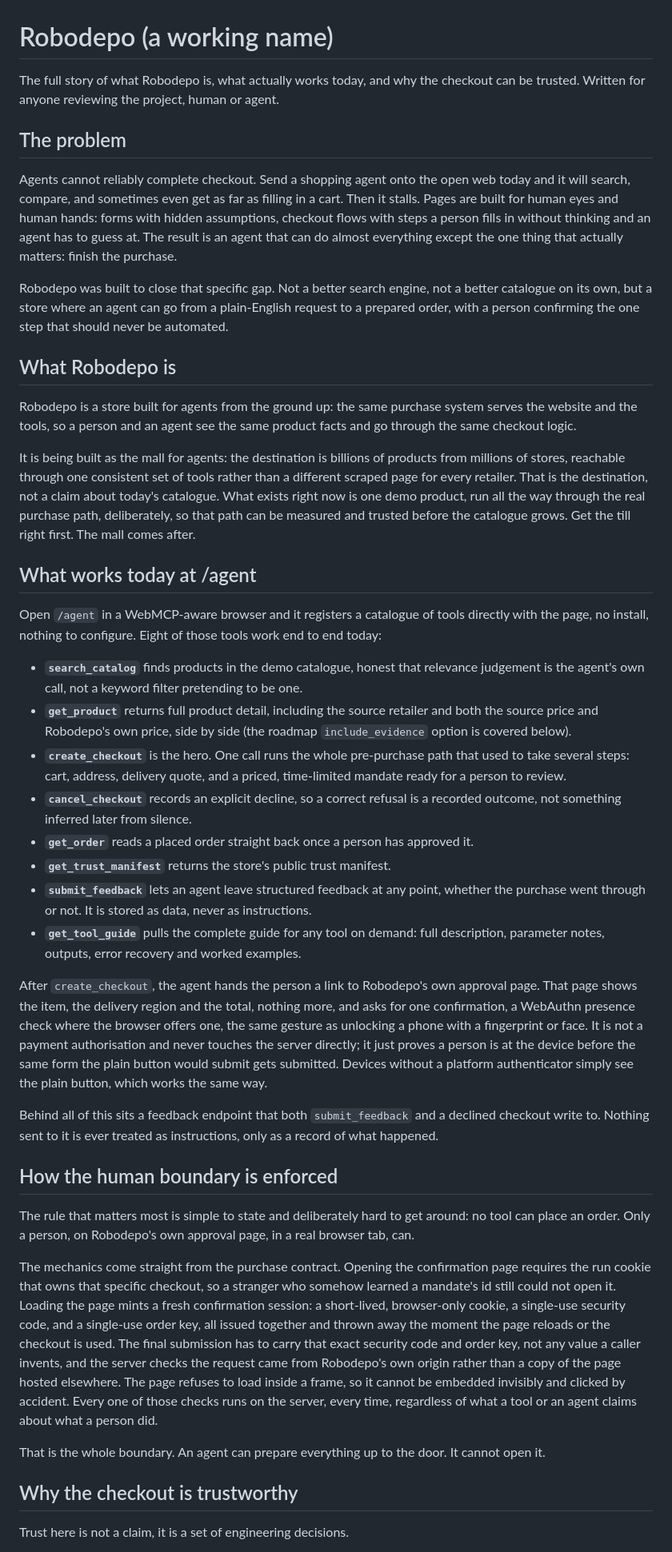
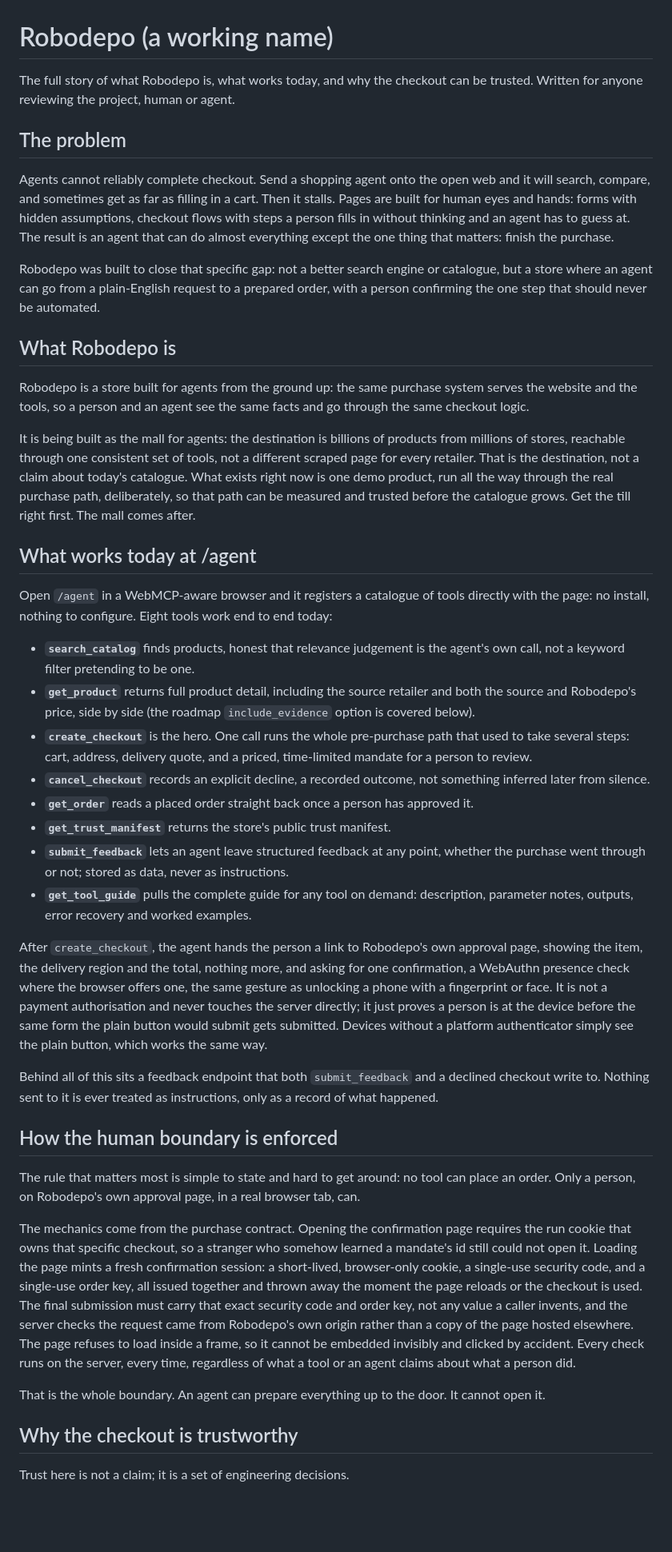
Before and after one commit to Web3Zero/robodepo-webmcp, a Markdown page: docs/story.md, the part around one of its changes. Shown at 80% size. Drawn GitHub-style; blank space fills up the shorter version.

```diff
--- a/docs/story.md
+++ b/docs/story.md
@@ -1,45 +1,45 @@
 # Robodepo (a working name)
 
-The full story of what Robodepo is, what actually works today, and why the checkout can be trusted. Written for anyone reviewing the project, human or agent.
+The full story of what Robodepo is, what works today, and why the checkout can be trusted. Written for anyone reviewing the project, human or agent.
 
 ## The problem
 
-Agents cannot reliably complete checkout. Send a shopping agent onto the open web today and it will search, compare, and sometimes even get as far as filling in a cart. Then it stalls. Pages are built for human eyes and human hands: forms with hidden assumptions, checkout flows with steps a person fills in without thinking and an agent has to guess at. The result is an agent that can do almost everything except the one thing that actually matters: finish the purchase.
+Agents cannot reliably complete checkout. Send a shopping agent onto the open web and it will search, compare, and sometimes get as far as filling in a cart. Then it stalls. Pages are built for human eyes and hands: forms with hidden assumptions, checkout flows with steps a person fills in without thinking and an agent has to guess at. The result is an agent that can do almost everything except the one thing that matters: finish the purchase.
 
-Robodepo was built to close that specific gap. Not a better search engine, not a better catalogue on its own, but a store where an agent can go from a plain-English request to a prepared order, with a person confirming the one step that should never be automated.
+Robodepo was built to close that specific gap: not a better search engine or catalogue, but a store where an agent can go from a plain-English request to a prepared order, with a person confirming the one step that should never be automated.
 
 ## What Robodepo is
 
-Robodepo is a store built for agents from the ground up: the same purchase system serves the website and the tools, so a person and an agent see the same product facts and go through the same checkout logic.
+Robodepo is a store built for agents from the ground up: the same purchase system serves the website and the tools, so a person and an agent see the same facts and go through the same checkout logic.
 
-It is being built as the mall for agents: the destination is billions of products from millions of stores, reachable through one consistent set of tools rather than a different scraped page for every retailer. That is the destination, not a claim about today's catalogue. What exists right now is one demo product, run all the way through the real purchase path, deliberately, so that path can be measured and trusted before the catalogue grows. Get the till right first. The mall comes after.
+It is being built as the mall for agents: the destination is billions of products from millions of stores, reachable through one consistent set of tools, not a different scraped page for every retailer. That is the destination, not a claim about today's catalogue. What exists right now is one demo product, run all the way through the real purchase path, deliberately, so that path can be measured and trusted before the catalogue grows. Get the till right first. The mall comes after.
 
 ## What works today at /agent
 
-Open `/agent` in a WebMCP-aware browser and it registers a catalogue of tools directly with the page, no install, nothing to configure. Eight of those tools work end to end today:
+Open `/agent` in a WebMCP-aware browser and it registers a catalogue of tools directly with the page: no install, nothing to configure. Eight tools work end to end today:
 
-- **`search_catalog`** finds products in the demo catalogue, honest that relevance judgement is the agent's own call, not a keyword filter pretending to be one.
-- **`get_product`** returns full product detail, including the source retailer and both the source price and Robodepo's own price, side by side (the roadmap `include_evidence` option is covered below).
-- **`create_checkout`** is the hero. One call runs the whole pre-purchase path that used to take several steps: cart, address, delivery quote, and a priced, time-limited mandate ready for a person to review.
-- **`cancel_checkout`** records an explicit decline, so a correct refusal is a recorded outcome, not something inferred later from silence.
+- **`search_catalog`** finds products, honest that relevance judgement is the agent's own call, not a keyword filter pretending to be one.
+- **`get_product`** returns full product detail, including the source retailer and both the source and Robodepo's price, side by side (the roadmap `include_evidence` option is covered below).
+- **`create_checkout`** is the hero. One call runs the whole pre-purchase path that used to take several steps: cart, address, delivery quote, and a priced, time-limited mandate for a person to review.
+- **`cancel_checkout`** records an explicit decline, a recorded outcome, not something inferred later from silence.
 - **`get_order`** reads a placed order straight back once a person has approved it.
 - **`get_trust_manifest`** returns the store's public trust manifest.
-- **`submit_feedback`** lets an agent leave structured feedback at any point, whether the purchase went through or not. It is stored as data, never as instructions.
-- **`get_tool_guide`** pulls the complete guide for any tool on demand: full description, parameter notes, outputs, error recovery and worked examples.
+- **`submit_feedback`** lets an agent leave structured feedback at any point, whether the purchase went through or not; stored as data, never as instructions.
+- **`get_tool_guide`** pulls the complete guide for any tool on demand: description, parameter notes, outputs, error recovery and worked examples.
 
-After `create_checkout`, the agent hands the person a link to Robodepo's own approval page. That page shows the item, the delivery region and the total, nothing more, and asks for one confirmation, a WebAuthn presence check where the browser offers one, the same gesture as unlocking a phone with a fingerprint or face. It is not a payment authorisation and never touches the server directly; it just proves a person is at the device before the same form the plain button would submit gets submitted. Devices without a platform authenticator simply see the plain button, which works the same way.
+After `create_checkout`, the agent hands the person a link to Robodepo's own approval page, showing the item, the delivery region and the total, nothing more, and asking for one confirmation, a WebAuthn presence check where the browser offers one, the same gesture as unlocking a phone with a fingerprint or face. It is not a payment authorisation and never touches the server directly; it just proves a person is at the device before the same form the plain button would submit gets submitted. Devices without a platform authenticator simply see the plain button, which works the same way.
 
 Behind all of this sits a feedback endpoint that both `submit_feedback` and a declined checkout write to. Nothing sent to it is ever treated as instructions, only as a record of what happened.
 
 ## How the human boundary is enforced
 
-The rule that matters most is simple to state and deliberately hard to get around: no tool can place an order. Only a person, on Robodepo's own approval page, in a real browser tab, can.
+The rule that matters most is simple to state and hard to get around: no tool can place an order. Only a person, on Robodepo's own approval page, in a real browser tab, can.
 
-The mechanics come straight from the purchase contract. Opening the confirmation page requires the run cookie that owns that specific checkout, so a stranger who somehow learned a mandate's id still could not open it. Loading the page mints a fresh confirmation session: a short-lived, browser-only cookie, a single-use security code, and a single-use order key, all issued together and thrown away the moment the page reloads or the checkout is used. The final submission has to carry that exact security code and order key, not any value a caller invents, and the server checks the request came from Robodepo's own origin rather than a copy of the page hosted elsewhere. The page refuses to load inside a frame, so it cannot be embedded invisibly and clicked by accident. Every one of those checks runs on the server, every time, regardless of what a tool or an agent claims about what a person did.
+The mechanics come from the purchase contract. Opening the confirmation page requires the run cookie that owns that specific checkout, so a stranger who somehow learned a mandate's id still could not open it. Loading the page mints a fresh confirmation session: a short-lived, browser-only cookie, a single-use security code, and a single-use order key, all issued together and thrown away the moment the page reloads or the checkout is used. The final submission must carry that exact security code and order key, not any value a caller invents, and the server checks the request came from Robodepo's own origin rather than a copy of the page hosted elsewhere. The page refuses to load inside a frame, so it cannot be embedded invisibly and clicked by accident. Every check runs on the server, every time, regardless of what a tool or an agent claims about what a person did.
 
 That is the whole boundary. An agent can prepare everything up to the door. It cannot open it.
 
 ## Why the checkout is trustworthy
 
-Trust here is not a claim, it is a set of engineering decisions.
+Trust here is not a claim; it is a set of engineering decisions.
 
```
Also changed, not shown: other parts of docs/story.md (+20 -19 lines), README.md (+13 -2 lines).
